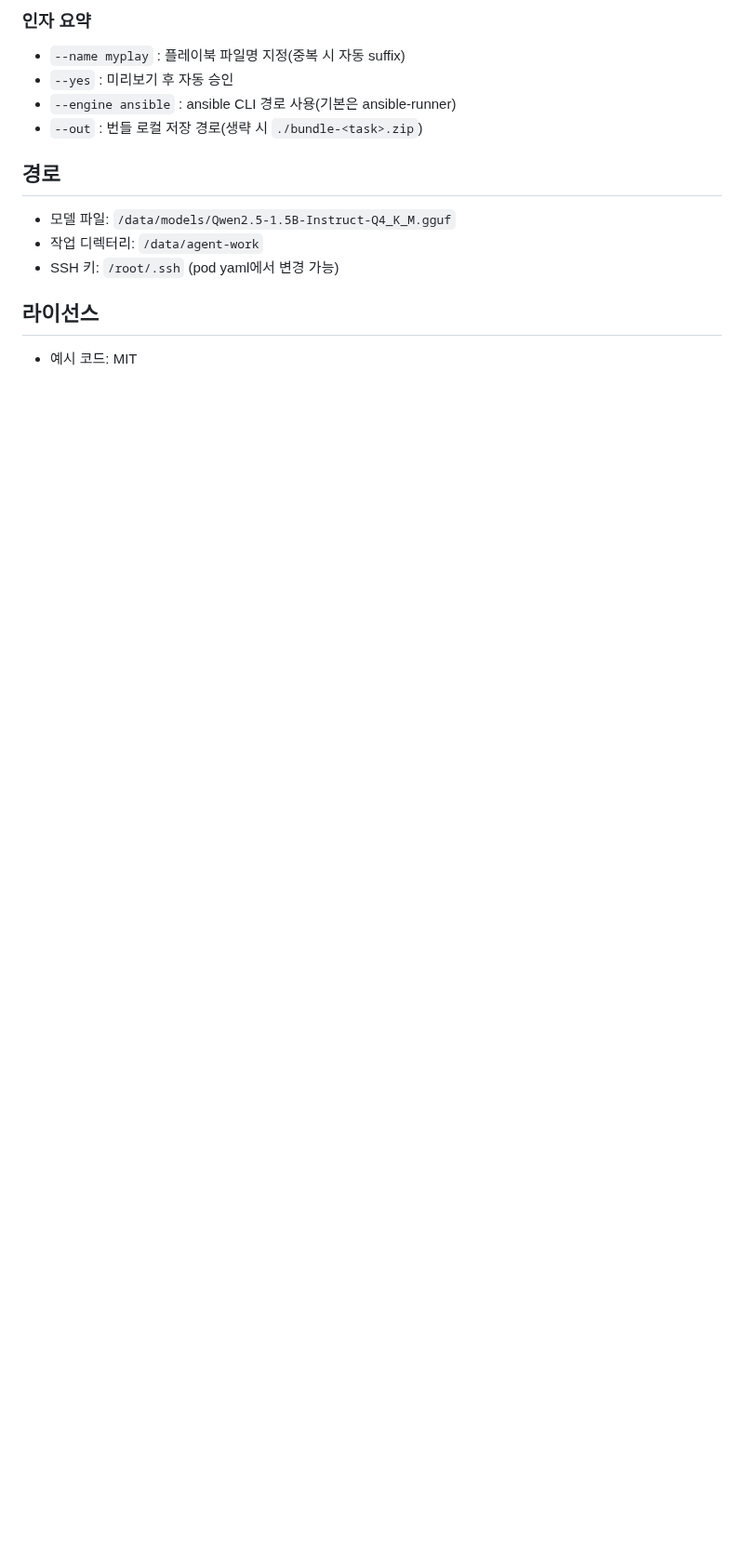
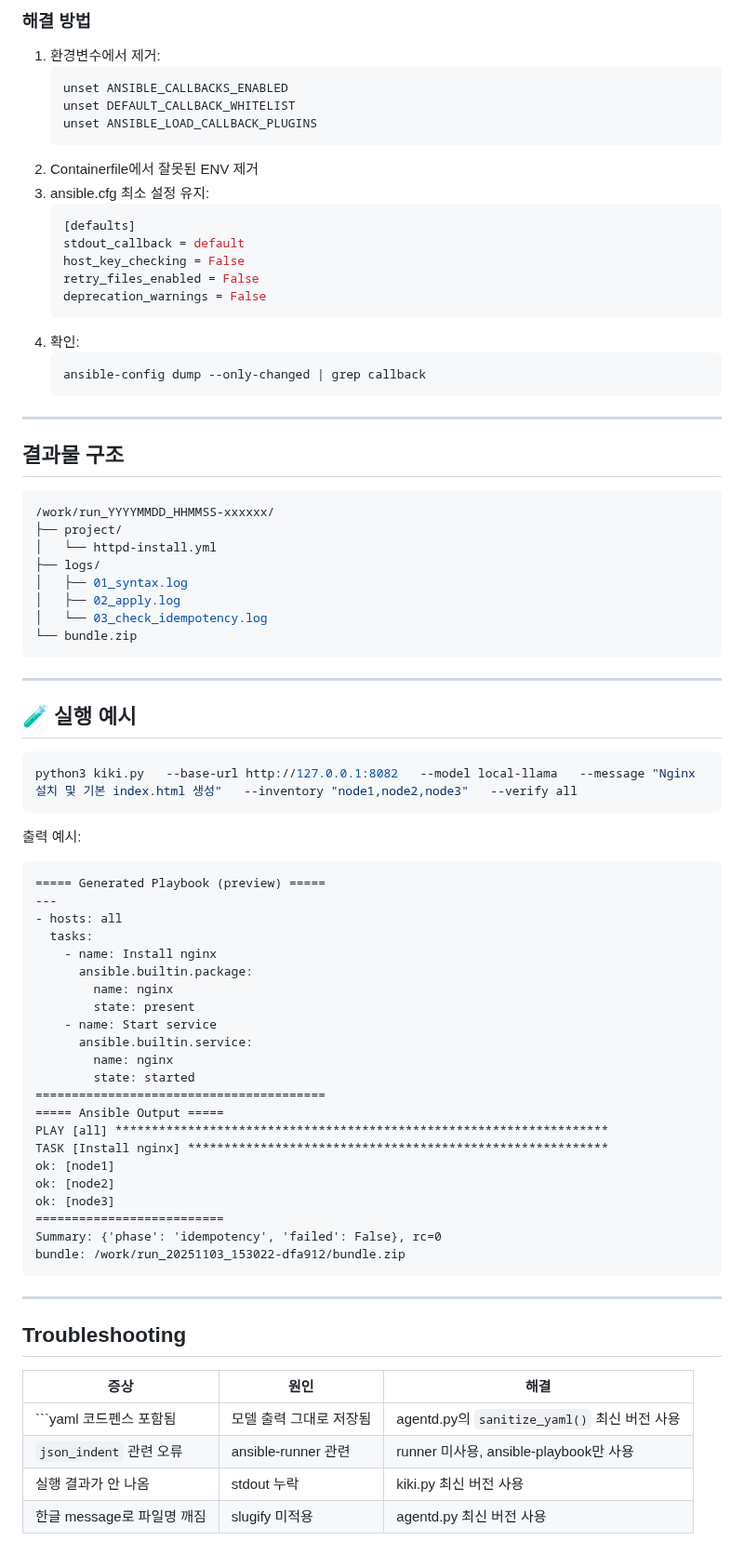
Before and after one commit to ProjectKIKI/KIKI-AI-Infra-Agent, a Markdown page: README.md, the part around one of its changes. Shown at 93% size. Rendered like a GitHub page; blank space fills up the shorter version.

````diff
--- a/README.md
+++ b/README.md
@@ -69,15 +154,83 @@ python3 kiki.py   --base-url http://127.0.0.1:8082   --message "OpenStack 프로
 ```
 
-### 인자 요약
-- `--name myplay` : 플레이북 파일명 지정(중복 시 자동 suffix)
-- `--yes` : 미리보기 후 자동 승인
-- `--engine ansible` : ansible CLI 경로 사용(기본은 ansible-runner)
-- `--out` : 번들 로컬 저장 경로(생략 시 `./bundle-<task>.zip`)
+### 해결 방법
+1. 환경변수에서 제거:
+   ```bash
+   unset ANSIBLE_CALLBACKS_ENABLED
+   unset DEFAULT_CALLBACK_WHITELIST
+   unset ANSIBLE_LOAD_CALLBACK_PLUGINS
+   ```
+2. Containerfile에서 잘못된 ENV 제거
+3. ansible.cfg 최소 설정 유지:
+   ```ini
+   [defaults]
+   stdout_callback = default
+   host_key_checking = False
+   retry_files_enabled = False
+   deprecation_warnings = False
+   ```
+4. 확인:
+   ```bash
+   ansible-config dump --only-changed | grep callback
+   ```
 
-## 경로
-- 모델 파일: `/data/models/Qwen2.5-1.5B-Instruct-Q4_K_M.gguf`
-- 작업 디렉터리: `/data/agent-work`
-- SSH 키: `/root/.ssh` (pod yaml에서 변경 가능)
+---
 
-## 라이선스
-- 예시 코드: MIT
+## 결과물 구조
+
+```bash
+/work/run_YYYYMMDD_HHMMSS-xxxxxx/
+├── project/
+│   └── httpd-install.yml
+├── logs/
+│   ├── 01_syntax.log
+│   ├── 02_apply.log
+│   └── 03_check_idempotency.log
+└── bundle.zip
+```
+
+---
+
+## 🧪 실행 예시
+
+```bash
+python3 kiki.py   --base-url http://127.0.0.1:8082   --model local-llama   --message "Nginx 설치 및 기본 index.html 생성"   --inventory "node1,node2,node3"   --verify all
+```
+
+출력 예시:
+
+```
+===== Generated Playbook (preview) =====
+---
+- hosts: all
+  tasks:
+    - name: Install nginx
+      ansible.builtin.package:
+        name: nginx
+        state: present
+    - name: Start service
+      ansible.builtin.service:
+        name: nginx
+        state: started
+========================================
+===== Ansible Output =====
+PLAY [all] ********************************************************************
+TASK [Install nginx] **********************************************************
+ok: [node1]
+ok: [node2]
+ok: [node3]
+==========================
+Summary: {'phase': 'idempotency', 'failed': False}, rc=0
+bundle: /work/run_20251103_153022-dfa912/bundle.zip
+```
+
+---
+
+## Troubleshooting
+
+| 증상 | 원인 | 해결 |
+|------|------|------|
+| ```yaml 코드펜스 포함됨 | 모델 출력 그대로 저장됨 | agentd.py의 `sanitize_yaml()` 최신 버전 사용 |
+| `json_indent` 관련 오류 | ansible-runner 관련 | runner 미사용, ansible-playbook만 사용 |
+| 실행 결과가 안 나옴 | stdout 누락 | kiki.py 최신 버전 사용 |
+| 한글 message로 파일명 깨짐 | slugify 미적용 | agentd.py 최신 버전 사용 |
````
Also changed, not shown: other parts of README.md (+114 -29 lines).
